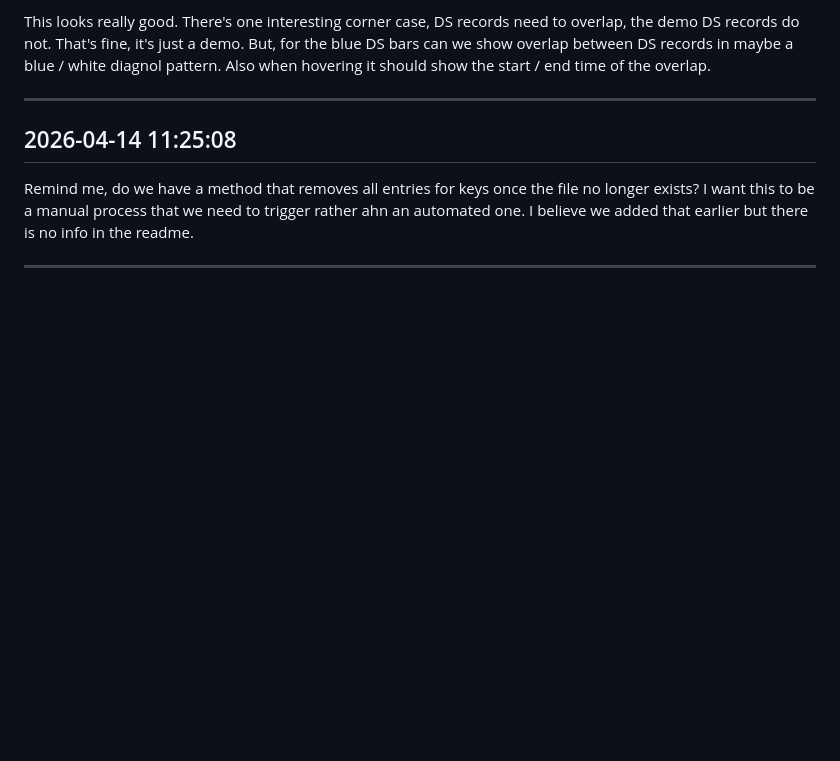
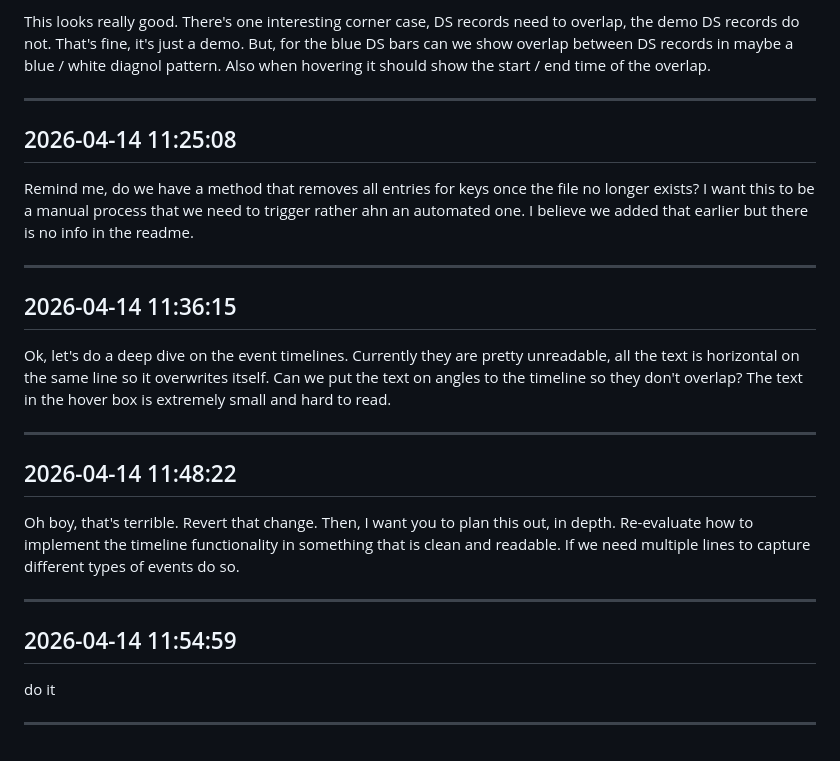
Before and after one commit to ltfiend/dnssec-tracker, a Markdown page: PROMPTS.md, the part around the change. Drawn GitHub-style; blank space fills up the shorter version.

Commit message:
Append recent prompts to PROMPTS.md

```diff
--- a/PROMPTS.md
+++ b/PROMPTS.md
@@ -258,3 +258,21 @@ This looks really good.  There's one interesting corner case, DS records need to
 Remind me, do we have a method that removes all entries for keys once the file no longer exists?  I want this to be a manual process that we need to trigger rather ahn an automated one.  I believe we added that earlier but there is no info in the readme.
 
 ---
+
+## 2026-04-14 11:36:15
+
+Ok, let's do a deep dive on the event timelines.   Currently they are pretty unreadable, all the text is horizontal on the same line so it overwrites itself.  Can we put the text on angles to the timeline so they don't overlap?  The text in the hover box is extremely small and hard to read.
+
+---
+
+## 2026-04-14 11:48:22
+
+Oh boy, that's terrible.  Revert that change.  Then, I want you to plan this out, in depth.  Re-evaluate how to implement the timeline functionality in something that is clean and readable.  If we need multiple lines to capture different types of events do so.
+
+---
+
+## 2026-04-14 11:54:59
+
+do it
+
+---
```
